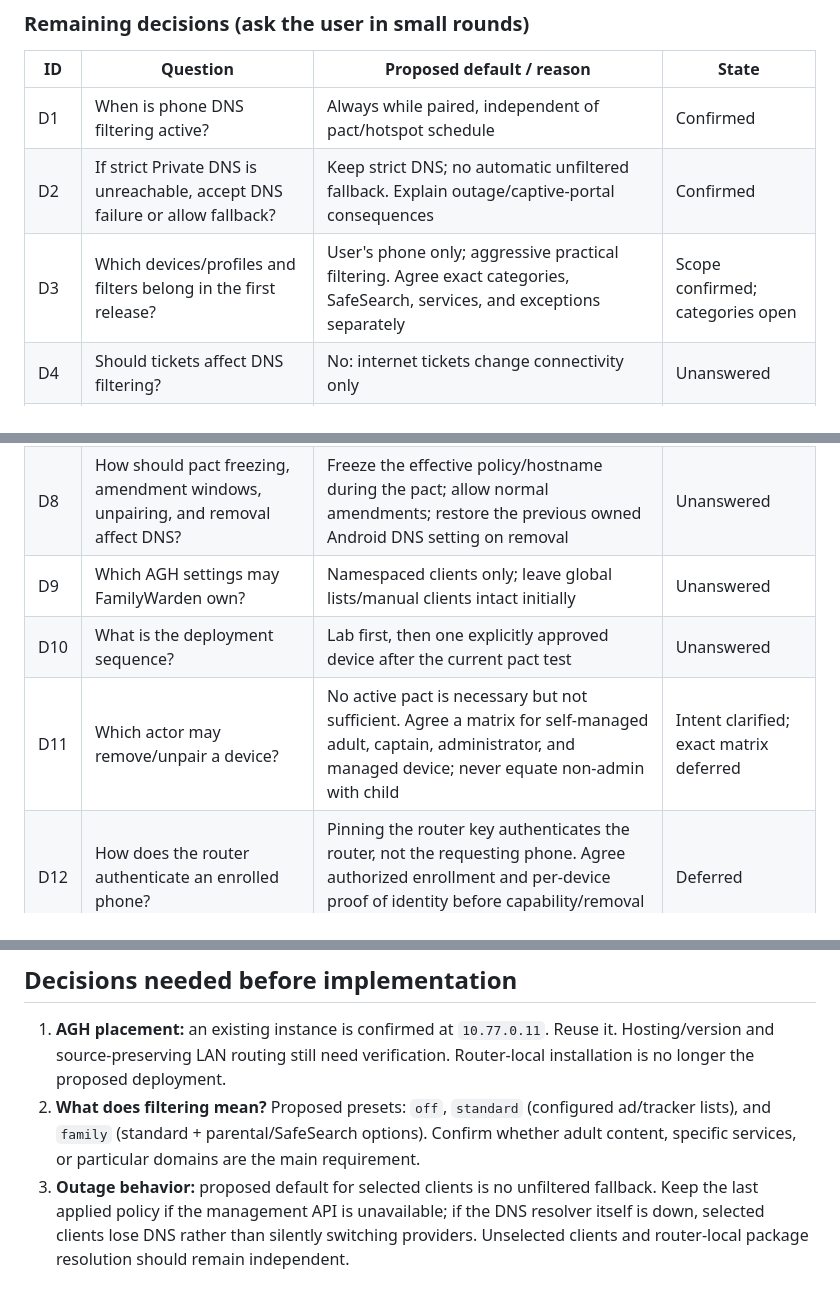
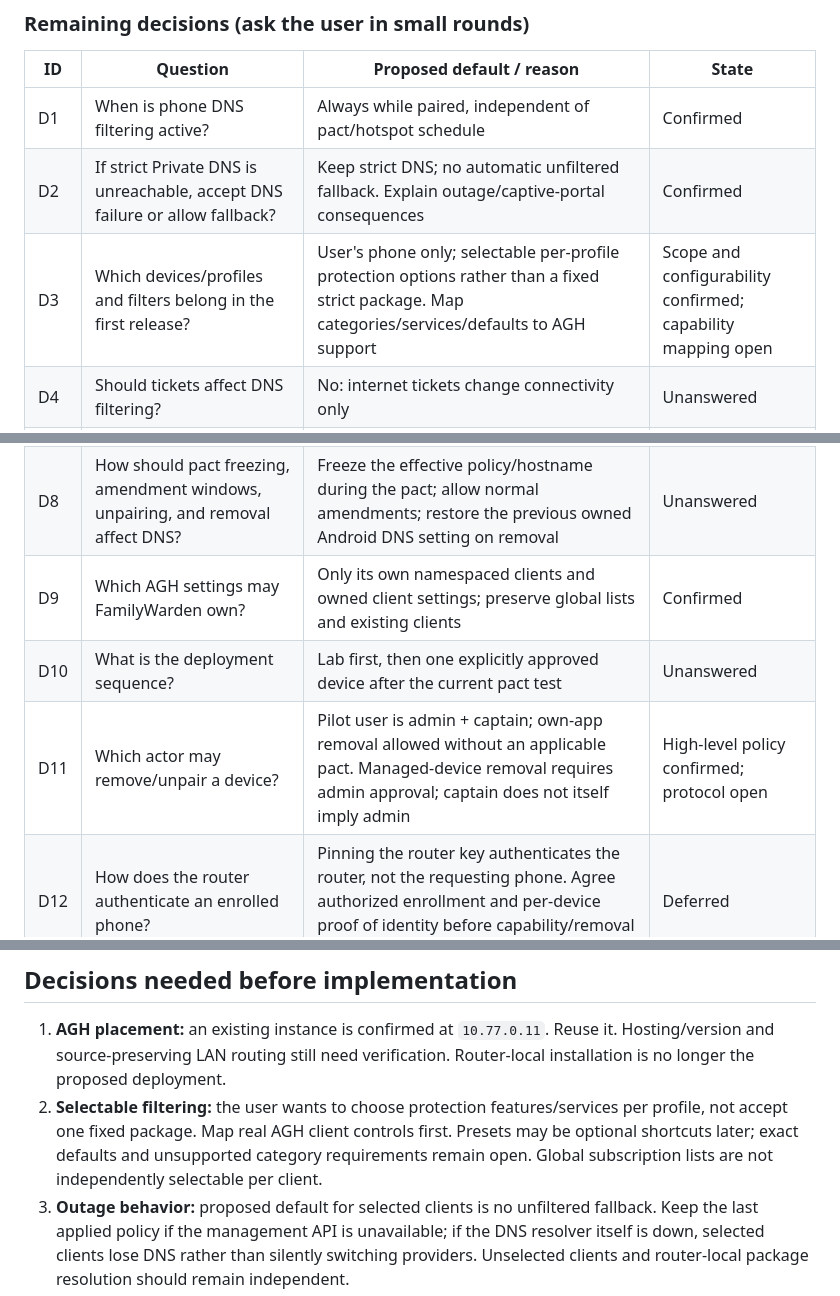
Before and after one commit to denogio/familywarden, a Markdown page: plans/dns-filtering.md, 3 parts joined by grey strips. GitHub-like rendering.

```diff
--- a/plans/dns-filtering.md
+++ b/plans/dns-filtering.md
@@ -135,15 +141,15 @@ it did not configure split DNS.
 |---|---|---|---|
 | D1 | When is phone DNS filtering active? | Always while paired, independent of pact/hotspot schedule | Confirmed |
 | D2 | If strict Private DNS is unreachable, accept DNS failure or allow fallback? | Keep strict DNS; no automatic unfiltered fallback. Explain outage/captive-portal consequences | Confirmed |
-| D3 | Which devices/profiles and filters belong in the first release? | User's phone only; aggressive practical filtering. Agree exact categories, SafeSearch, services, and exceptions separately | Scope confirmed; categories open |
+| D3 | Which devices/profiles and filters belong in the first release? | User's phone only; selectable per-profile protection options rather than a fixed strict package. Map categories/services/defaults to AGH support | Scope and configurability confirmed; capability mapping open |
 | D4 | Should tickets affect DNS filtering? | No: internet tickets change connectivity only | Unanswered |
 | D5 | How is the external resolver access-controlled? | Nonempty AGH allowlist confirmed; LAN and specific IDs allowed. Agree intended exposure/authentication; real phone cellular failure still needs correlation | Inventory done; access decision open |
 | D6 | Can selected LAN devices get stable DHCP reservations, and how should IPv6 be handled? | Two reservations already exist; do not reassign them. Active IPv6 found. Reserve future selected devices only with approval and test IPv6 | Inventory done; changes undecided |
 | D7 | May FamilyWarden change DHCP-advertised bootstrap DNS to rivendell if necessary? | No explicit LAN DNS override found; actual Android bootstrap still needs testing. Split DNS is not configured. No whole-network change without approval | Router inspection done; Android test/open approval |
 | D8 | How should pact freezing, amendment windows, unpairing, and removal affect DNS? | Freeze the effective policy/hostname during the pact; allow normal amendments; restore the previous owned Android DNS setting on removal | Unanswered |
-| D9 | Which AGH settings may FamilyWarden own? | Namespaced clients only; leave global lists/manual clients intact initially | Unanswered |
+| D9 | Which AGH settings may FamilyWarden own? | Only its own namespaced clients and owned client settings; preserve global lists and existing clients | Confirmed |
 | D10 | What is the deployment sequence? | Lab first, then one explicitly approved device after the current pact test | Unanswered |
-| D11 | Which actor may remove/unpair a device? | No active pact is necessary but not sufficient. Agree a matrix for self-managed adult, captain, administrator, and managed device; never equate non-admin with child | Intent clarified; exact matrix deferred |
+| D11 | Which actor may remove/unpair a device? | Pilot user is admin + captain; own-app removal allowed without an applicable pact. Managed-device removal requires admin approval; captain does not itself imply admin | High-level policy confirmed; protocol open |
 | D12 | How does the router authenticate an enrolled phone? | Pinning the router key authenticates the router, not the requesting phone. Agree authorized enrollment and per-device proof of identity before capability/removal endpoints | Deferred |
 | D13 | How strong must Android bypass resistance be? | Decide ADB, alternate users/profiles, VPNs, app-level DoH, and scope of always-on restrictions; current hotspot-time ADB rules do not automatically protect always-on DNS | Deferred |
 | D14 | How is release/removal response freshness proven? | A valid signature or nondecreasing timestamp alone does not prove a response is live. Evaluate request-bound challenge/expiry and replay tests before authorization-sensitive implementation | Deferred |
@@ -233,9 +244,10 @@ for installations that do not enable DNS filtering.
 1. **AGH placement:** an existing instance is confirmed at `10.77.0.11`. Reuse it.
    Hosting/version and source-preserving LAN routing still need verification. Router-local
    installation is no longer the proposed deployment.
-2. **What does filtering mean?** Proposed presets: `off`, `standard` (configured ad/tracker
-   lists), and `family` (standard + parental/SafeSearch options). Confirm whether adult
-   content, specific services, or particular domains are the main requirement.
+2. **Selectable filtering:** the user wants to choose protection features/services per
+   profile, not accept one fixed package. Map real AGH client controls first. Presets may
+   be optional shortcuts later; exact defaults and unsupported category requirements
+   remain open. Global subscription lists are not independently selectable per client.
 3. **Outage behavior:** proposed default for selected clients is no unfiltered fallback.
    Keep the last applied policy if the management API is unavailable; if the DNS resolver
    itself is down, selected clients lose DNS rather than silently switching providers.
```
Also changed, not shown: other parts of plans/dns-filtering.md (+29 -16 lines), CLAUDE.md (+8 -5 lines).
